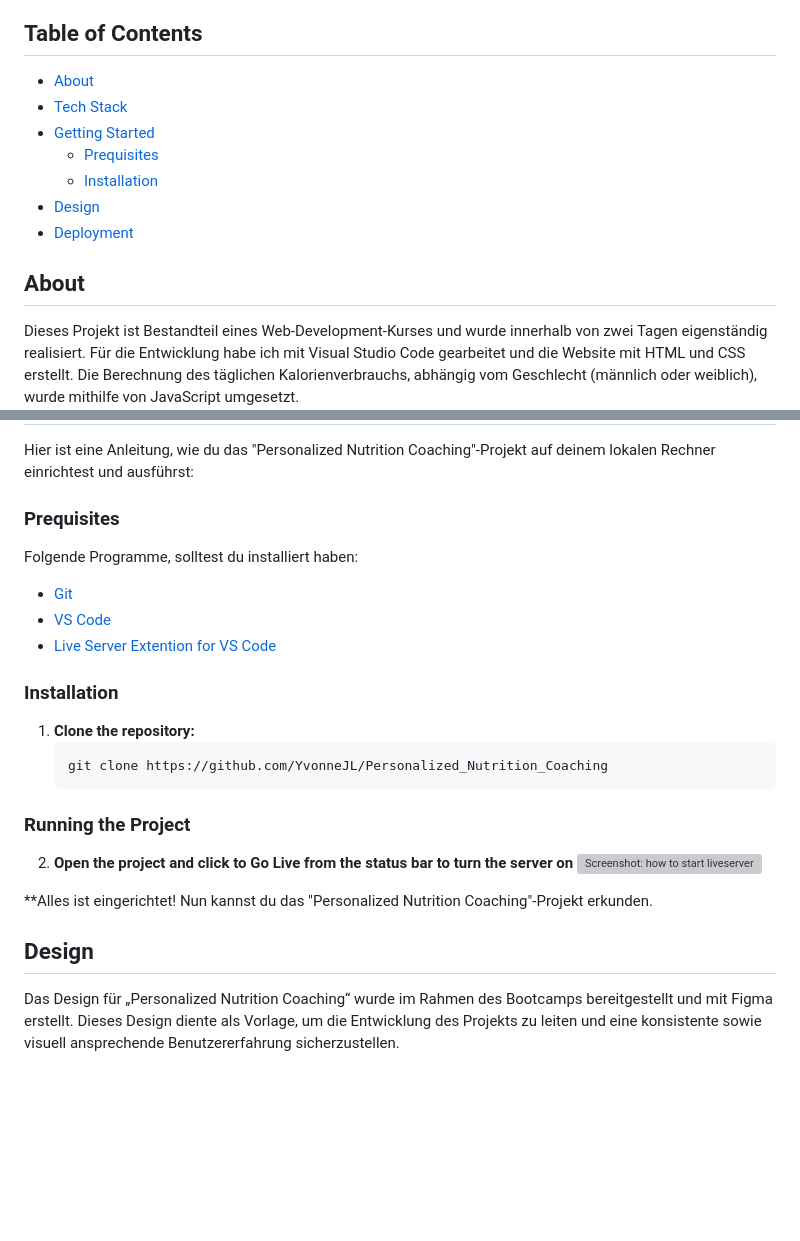
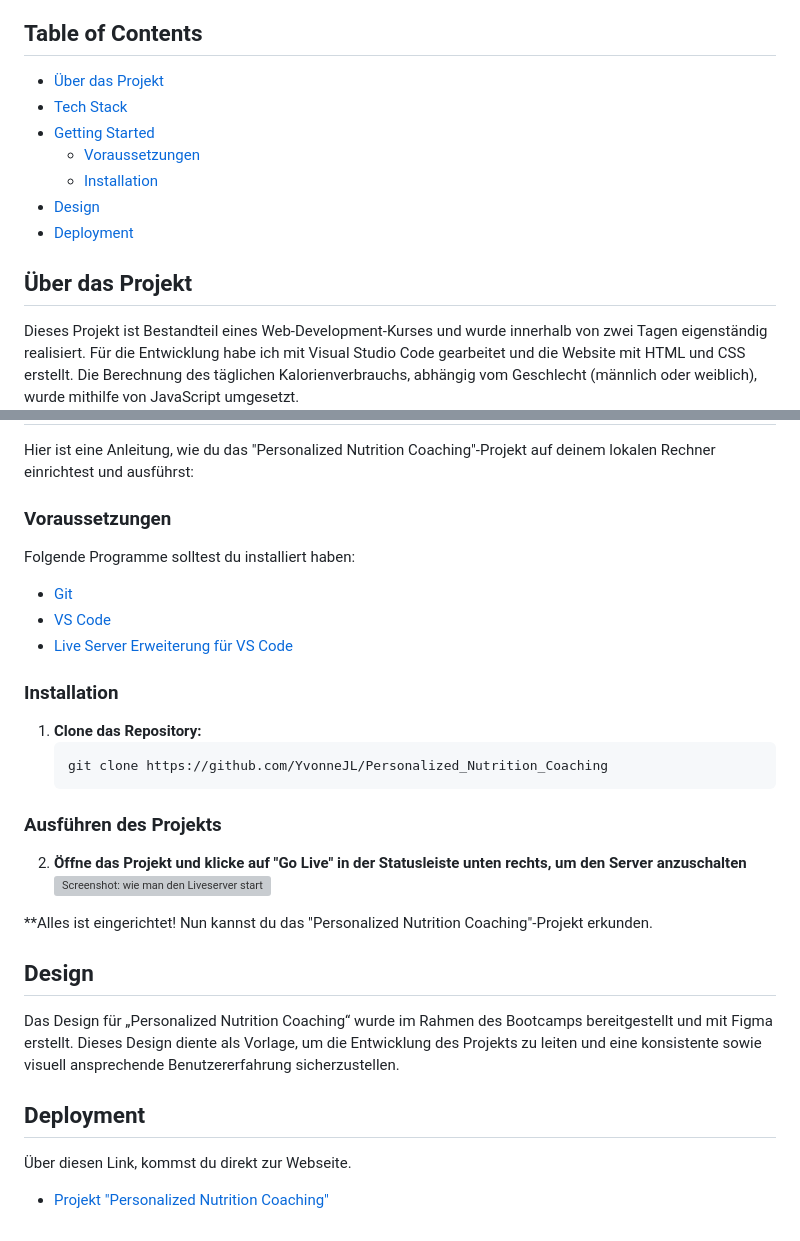
Before and after one commit to YvonneJL/Personalized_Nutrition_Coaching, a Markdown page: README.md, 2 parts joined by grey strips. Drawn GitHub-style; blank space fills up the shorter version; grey boxes are pictures that could not be loaded.

Commit message:
last changes readme.md

````diff
--- a/README.md
+++ b/README.md
@@ -23,10 +23,10 @@ Dieses Projekt stellt einen ersten Schritt auf meinem Weg in die Welt des Web De
 
 <!-- basic FRONTEND -->
 
-- [About](#about)
+- [Über das Projekt](#über-das-projekt)
 - [Tech Stack](#tech-stack)
 - [Getting Started](#getting-started)
-  - [Prequisites](#prequisites)
+  - [Voraussetzungen](#voraussetzungen)
   - [Installation](#installation)
   <!-- - [Usage](#usage) -->
 - [Design](#design)
@@ -75,7 +75,7 @@ Dieses Projekt stellt einen ersten Schritt auf meinem Weg in die Welt des Web De
   </ol>
 </details> -->
 
-## About
+## Über das Projekt
 
 <!-- Ein Abschnitt, der detaillierte Informationen über das Projekt liefert. Hier koennte der Zweck des Projekts, die verwendeten Technologien und der Entwicklungsprozess beschrieben werden. Dies gibt den Lesern einen tieferen Einblick in das Projekt. -->
 Dieses Projekt ist Bestandteil eines Web-Development-Kurses und wurde innerhalb von zwei Tagen eigenständig realisiert. Für die Entwicklung habe ich mit Visual Studio Code gearbeitet und die Website mit HTML und CSS erstellt. Die Berechnung des täglichen Kalorienverbrauchs, abhängig vom Geschlecht (männlich oder weiblich), wurde mithilfe von JavaScript umgesetzt.
@@ -125,15 +125,15 @@ Zu den zentralen Merkmalen der Website gehört eine responsive Navigationsleiste
 
 Hier ist eine Anleitung, wie du das "Personalized Nutrition Coaching"-Projekt auf deinem lokalen Rechner einrichtest und ausführst:
 
-### Prequisites
+### Voraussetzungen
 
 <!-- Eine Liste der Voraussetzungen, die erfüllt sein müssen, bevor das Projekt installiert und ausgeführt werden kann. Dies könnte die Installation von Software wie Node.js, Git oder andere Abhängigkeiten beinhalten. -->
 
-Folgende Programme, solltest du installiert haben:
+Folgende Programme solltest du installiert haben:
 
 - [Git](https://git-scm.com/)
 - [VS Code](https://code.visualstudio.com/download)
-- [Live Server Extention for VS Code](https://marketplace.visualstudio.com/items?itemName=ritwickdey.LiveServer)
+- [Live Server Erweiterung für VS Code](https://marketplace.visualstudio.com/items?itemName=ritwickdey.LiveServer)
 
 <!-- Backend -->
 <!-- zB: - [Node.js](https://nodejs.org/) (includes npm) -->
@@ -142,17 +142,17 @@ Folgende Programme, solltest du installiert haben:
 
 <!-- Schritt-für-Schritt-Anweisungen zur Installation und Einrichtung des Projekts. Diese sollten klar und einfach zu befolgen sein, um sicherzustellen, dass auch weniger erfahrene Benutzer das Projekt erfolgreich starten können. -->
 
-1. **Clone the repository:**
+1. **Clone das Repository:**
    ```bash
    git clone https://github.com/YvonneJL/Personalized_Nutrition_Coaching
    ```
 
-### Running the Project
+### Ausführen des Projekts
 
 <!-- Anweisungen, wie das Projekt ausgeführt wird, nachdem es installiert wurde. Dies könnte das Starten eines lokalen Servers oder das Öffnen einer HTML-Datei in einem Webbrowser beinhalten. Bei Backend Projekten wird natuerlich noch mehr benoetigt. -->
 
-2. **Open the project and click to Go Live from the status bar to turn the server on**
-   ![Screenshot: how to start liveserver](https://github.com/ritwickdey/vscode-live-server/raw/HEAD/images/Screenshot/vscode-live-server-statusbar-3.jpg)
+2. **Öffne das Projekt und klicke auf "Go Live" in der Statusleiste unten rechts, um den Server anzuschalten**
+   ![Screenshot: wie man den Liveserver startet](https://github.com/ritwickdey/vscode-live-server/raw/HEAD/images/Screenshot/vscode-live-server-statusbar-3.jpg)
 
 **Alles ist eingerichtet! Nun kannst du das "Personalized Nutrition Coaching"-Projekt erkunden.
 
@@ -175,7 +175,7 @@ Das Design für „Personalized Nutrition Coaching“ wurde im Rahmen des Bootca
 
 <!-- Ein Abschnitt, der beschreibt, wie das Projekt bereitgestellt wurde. Dies könnte die Plattformen und Dienste umfassen, die zur Bereitstellung des Projekts verwendet wurden. -->
 
-<!-- ## Deployment
+## Deployment
 
-0 commit comments
-Comments -->
+Über diesen Link, kommst du direkt zur Webseite.
+- [Projekt "Personalized Nutrition Coaching"](https://personalized-nutrition-coaching.vercel.app/)
````
Also changed, not shown: other parts of README.md (+1 -1 lines).
